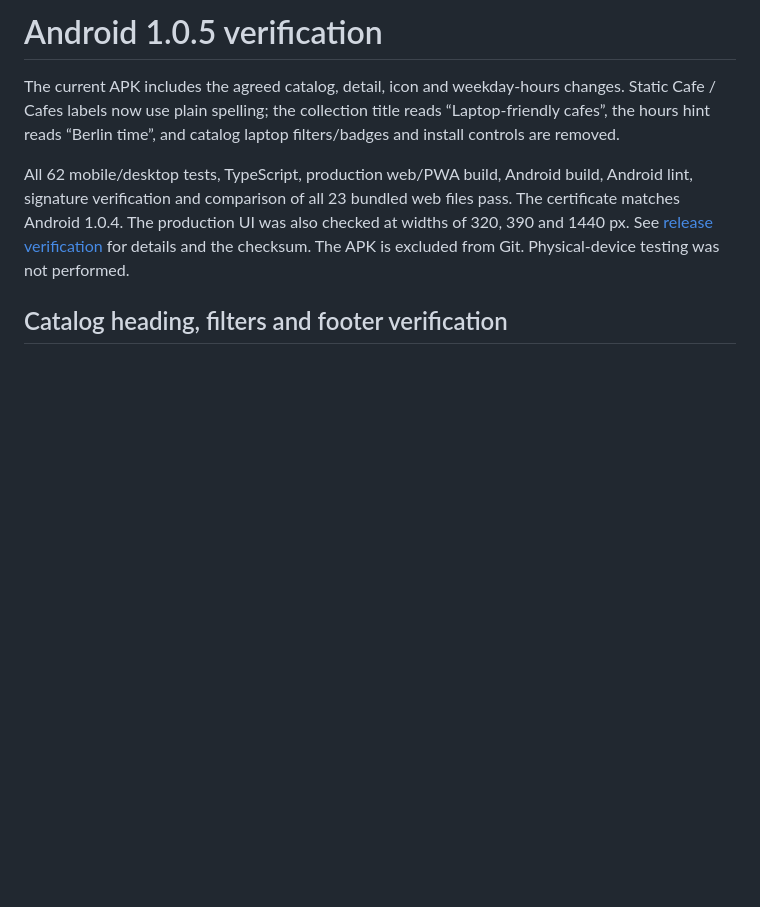
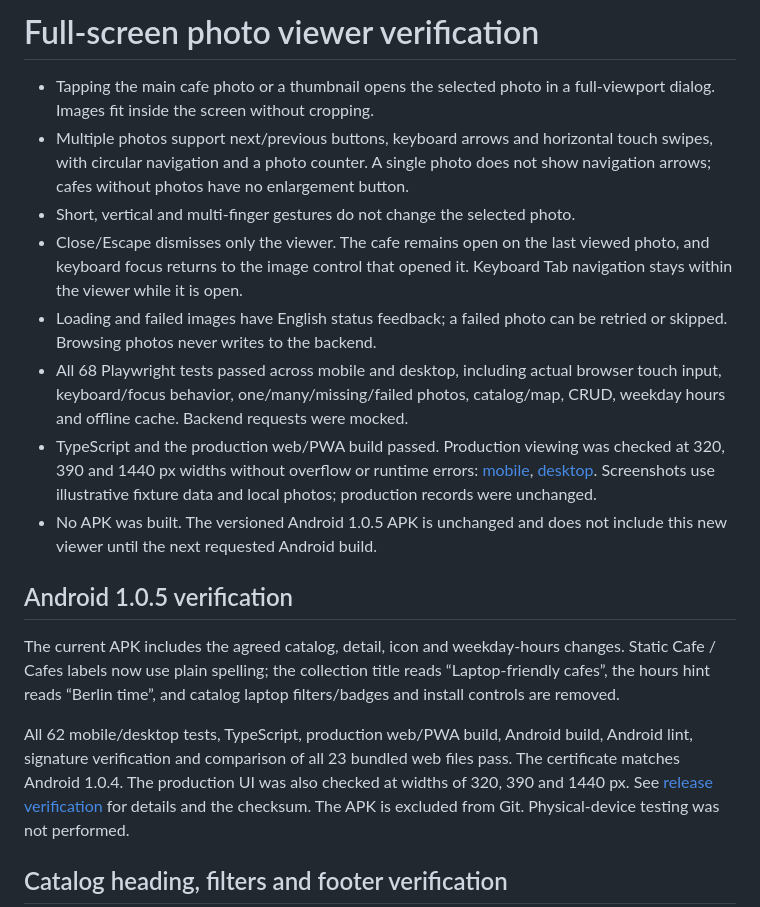
Before and after one commit to AnastasiaMamontova/LaptopFriendlyCafe, a Markdown page: docs/VERIFICATION.md, the part around the change. GitHub-like rendering; blank space fills up the shorter version.

```diff
--- a/docs/VERIFICATION.md
+++ b/docs/VERIFICATION.md
@@ -1,4 +1,28 @@
-# Android 1.0.5 verification
+# Full-screen photo viewer verification
+
+- Tapping the main cafe photo or a thumbnail opens the selected photo in a
+  full-viewport dialog. Images fit inside the screen without cropping.
+- Multiple photos support next/previous buttons, keyboard arrows and horizontal
+  touch swipes, with circular navigation and a photo counter. A single photo
+  does not show navigation arrows; cafes without photos have no enlargement button.
+- Short, vertical and multi-finger gestures do not change the selected photo.
+- Close/Escape dismisses only the viewer. The cafe remains open on the last
+  viewed photo, and keyboard focus returns to the image control that opened it.
+  Keyboard Tab navigation stays within the viewer while it is open.
+- Loading and failed images have English status feedback; a failed photo can be
+  retried or skipped. Browsing photos never writes to the backend.
+- All 68 Playwright tests passed across mobile and desktop, including actual
+  browser touch input, keyboard/focus behavior, one/many/missing/failed photos,
+  catalog/map, CRUD, weekday hours and offline cache. Backend requests were mocked.
+- TypeScript and the production web/PWA build passed. Production viewing was
+  checked at 320, 390 and 1440 px widths without overflow or runtime errors:
+  [mobile](screenshots/photo-viewer-mobile.png),
+  [desktop](screenshots/photo-viewer-desktop.png). Screenshots use illustrative
+  fixture data and local photos; production records were unchanged.
+- No APK was built. The versioned Android 1.0.5 APK is unchanged and does not
+  include this new viewer until the next requested Android build.
+
+## Android 1.0.5 verification
 
 The current APK includes the agreed catalog, detail, icon and weekday-hours
 changes. Static Cafe / Cafes labels now use plain spelling; the collection title
```
Also changed, not shown: README.md (+4 -0 lines), docs/screenshots/photo-viewer-mobile.png (added), 5 other files.
